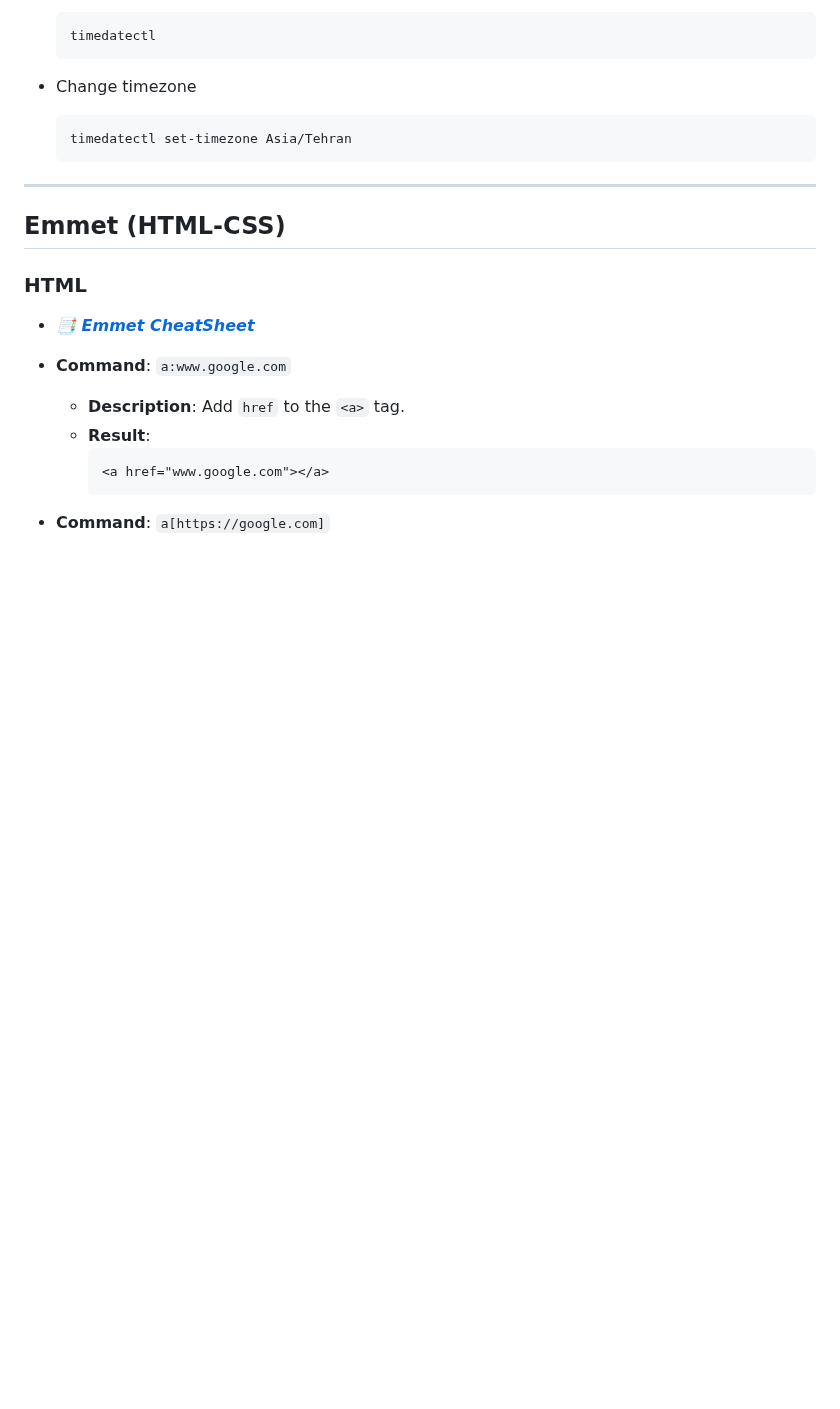
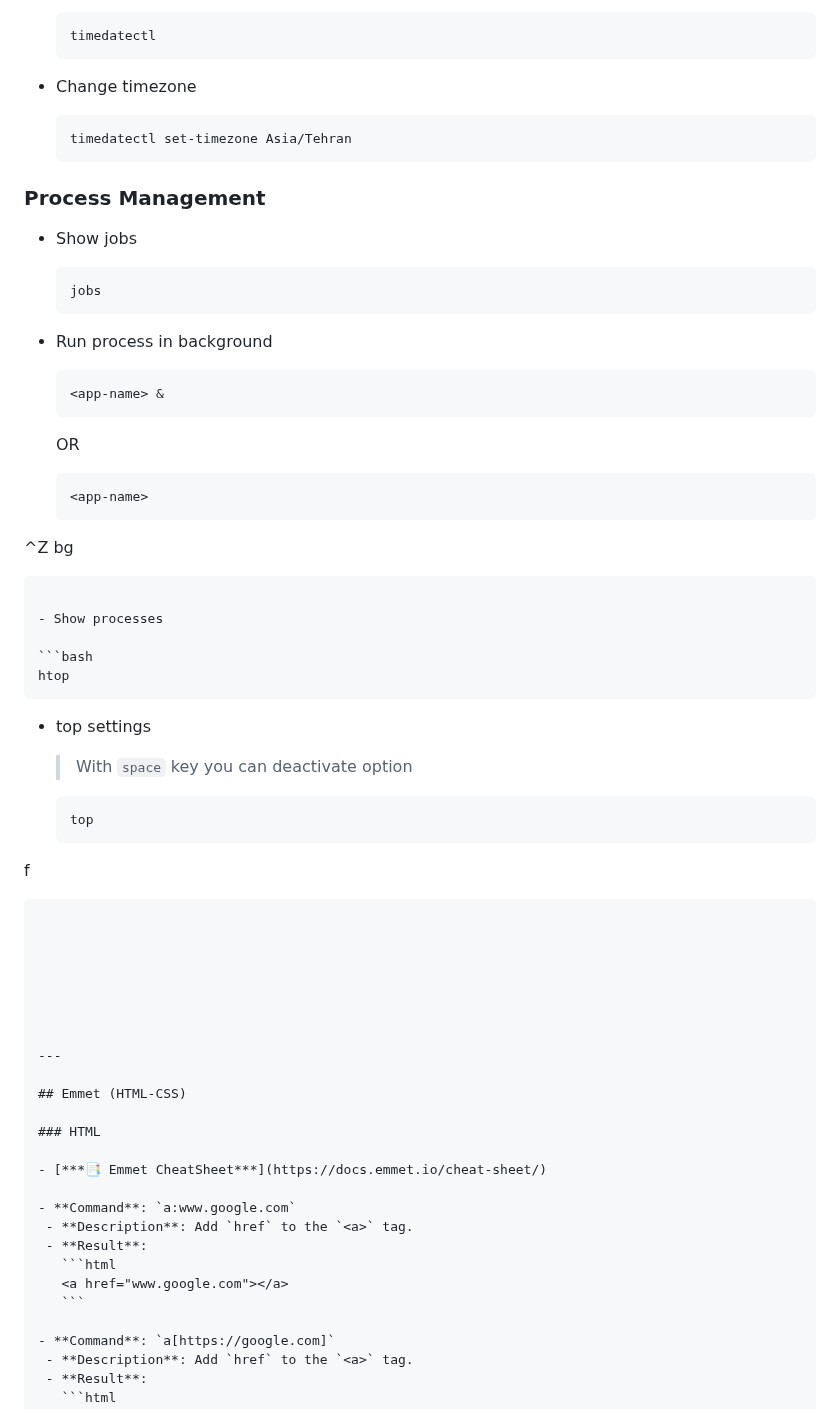
Before and after one commit to alie8096/my-command, a Markdown page: README.md, the part around the change. Drawn GitHub-style; blank space fills up the shorter version.

Commit message:
Add Linux Command - Process management

````diff
--- a/README.md
+++ b/README.md
@@ -1187,6 +1187,46 @@ If `umask` is `022`:
   ```bash
   timedatectl set-timezone Asia/Tehran
   ```
+
+### Process Management
+
+- Show jobs
+
+  ```bash
+  jobs
+  ```
+
+- Run process in background
+
+  ```bash
+  <app-name> &
+  ```
+
+  OR
+
+  ```bash
+  <app-name>
+^Z
+bg
+  ```
+
+- Show processes
+
+  ```bash
+  htop
+  ```
+
+- top settings
+
+  > With `space` key you can deactivate option
+
+  ```bash
+  top
+f
+  ```
+
+
+
 
 
 
````
